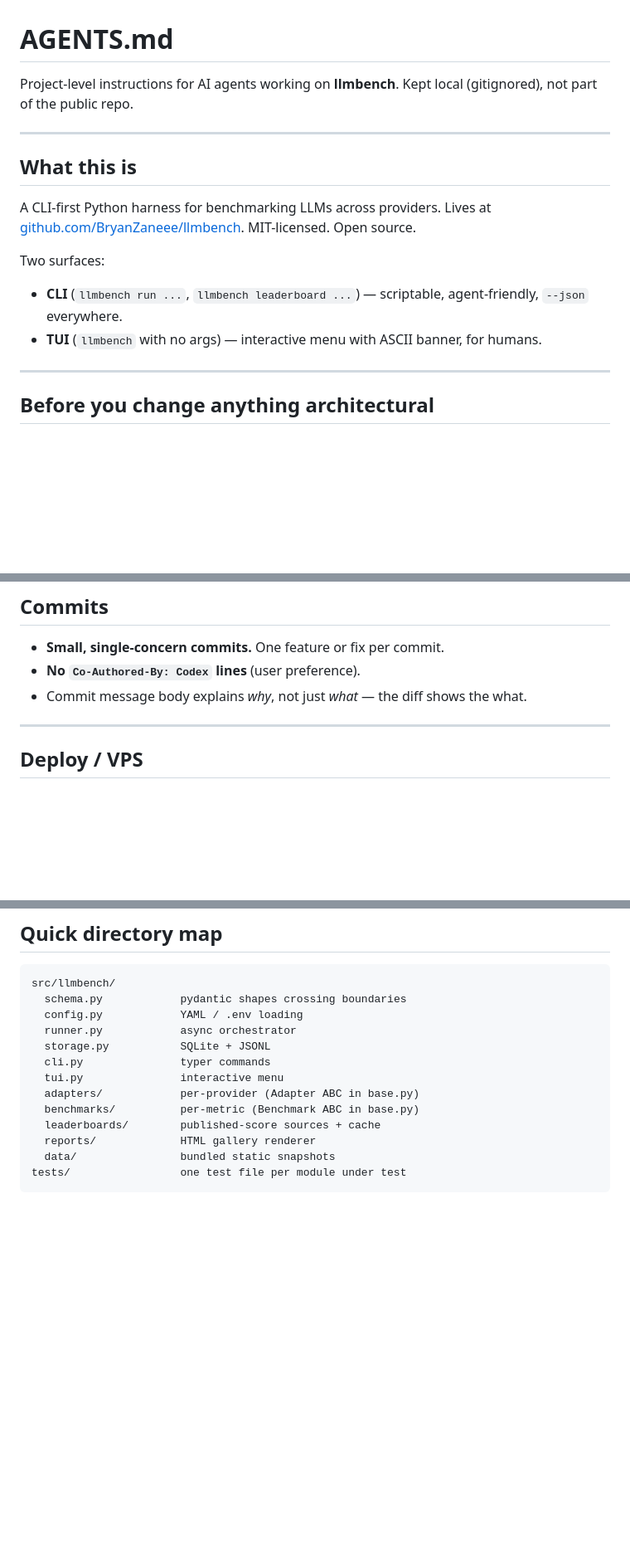
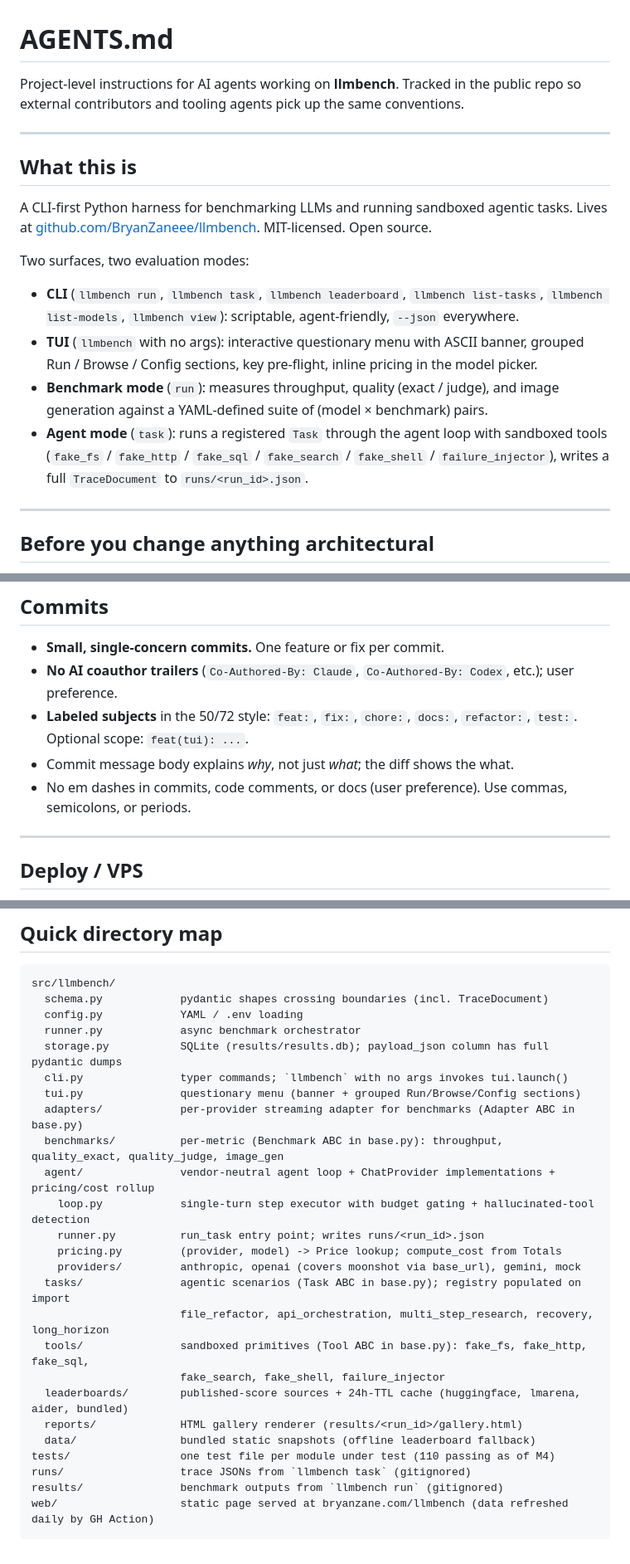
Before and after one commit to BryanZaneee/llmbench, a Markdown page: AGENTS.md, 3 parts joined by grey strips. Shown at 83% size. Rendered like a GitHub page; blank space fills up the shorter version.

Commit message:
docs: document the agent surface in README and AGENTS
The M3 history entry deferred 'README documenting the agent surface
alongside the existing benchmark surface' to M4. Closing that gap now
that M4 has shipped.

README:
- Headline command list adds 'llmbench task' alongside 'run' and
  'leaderboard' so all three top-level evaluation modes are visible
  in the first 30 seconds.
- New 'Agentic tasks' subsection in 'What it does' with a 5-row table
  (file-refactor, api-orchestration, multi-step-research, recovery,
  long-horizon) explaining what each verifies.
- Quick start gains a task block (default-model run, custom-model run,
  list-tasks, list-models).
- Output section: dropped the stale '<run_id>.jsonl' line (the JSONL
  archive was removed in the 2026-04-25 bloat sweep) and added the
  'runs/<run_id>.json' layout for traces.

AGENTS:
- Removed the misleading '(gitignored)' phrase; the file is tracked.
- Surfaced both evaluation modes in 'What this is' so contributors see
  benchmark + agent as parallel paths, not a single benchmark harness.
- Directory map now covers agent/, tasks/, tools/, runs/, web/.
- Commit conventions updated: no AI coauthor trailers (any vendor),
  labeled subjects, no em dashes.

````diff
--- a/AGENTS.md
+++ b/AGENTS.md
@@ -1,16 +1,18 @@
 # AGENTS.md
 
-Project-level instructions for AI agents working on **llmbench**. Kept local (gitignored), not part of the public repo.
+Project-level instructions for AI agents working on **llmbench**. Tracked in the public repo so external contributors and tooling agents pick up the same conventions.
 
 ---
 
 ## What this is
 
-A CLI-first Python harness for benchmarking LLMs across providers. Lives at [github.com/BryanZaneee/llmbench](https://github.com/BryanZaneee/llmbench). MIT-licensed. Open source.
+A CLI-first Python harness for benchmarking LLMs and running sandboxed agentic tasks. Lives at [github.com/BryanZaneee/llmbench](https://github.com/BryanZaneee/llmbench). MIT-licensed. Open source.
 
-Two surfaces:
-- **CLI** (`llmbench run ...`, `llmbench leaderboard ...`) — scriptable, agent-friendly, `--json` everywhere.
-- **TUI** (`llmbench` with no args) — interactive menu with ASCII banner, for humans.
+Two surfaces, two evaluation modes:
+- **CLI** (`llmbench run`, `llmbench task`, `llmbench leaderboard`, `llmbench list-tasks`, `llmbench list-models`, `llmbench view`): scriptable, agent-friendly, `--json` everywhere.
+- **TUI** (`llmbench` with no args): interactive questionary menu with ASCII banner, grouped Run / Browse / Config sections, key pre-flight, inline pricing in the model picker.
+- **Benchmark mode** (`run`): measures throughput, quality (exact / judge), and image generation against a YAML-defined suite of (model × benchmark) pairs.
+- **Agent mode** (`task`): runs a registered `Task` through the agent loop with sandboxed tools (`fake_fs` / `fake_http` / `fake_sql` / `fake_search` / `fake_shell` / `failure_injector`), writes a full `TraceDocument` to `runs/<run_id>.json`.
 
 ---
 
@@ -64,8 +66,10 @@ All tests must pass. Tests for new benchmarks/adapters use the same mock pattern
 ## Commits
 
 - **Small, single-concern commits.** One feature or fix per commit.
-- **No `Co-Authored-By: Codex` lines** (user preference).
-- Commit message body explains *why*, not just *what* — the diff shows the what.
+- **No AI coauthor trailers** (`Co-Authored-By: Claude`, `Co-Authored-By: Codex`, etc.); user preference.
+- **Labeled subjects** in the 50/72 style: `feat:`, `fix:`, `chore:`, `docs:`, `refactor:`, `test:`. Optional scope: `feat(tui): ...`.
+- Commit message body explains *why*, not just *what*; the diff shows the what.
+- No em dashes in commits, code comments, or docs (user preference). Use commas, semicolons, or periods.
 
 ---
 
@@ -86,16 +90,28 @@ The web surface (`web/`) is served by Caddy on the user's VPS as `bryanzane.com/
 
 ```
 src/llmbench/
-  schema.py            pydantic shapes crossing boundaries
+  schema.py            pydantic shapes crossing boundaries (incl. TraceDocument)
   config.py            YAML / .env loading
-  runner.py            async orchestrator
-  storage.py           SQLite + JSONL
-  cli.py               typer commands
-  tui.py               interactive menu
-  adapters/            per-provider (Adapter ABC in base.py)
-  benchmarks/          per-metric (Benchmark ABC in base.py)
-  leaderboards/        published-score sources + cache
-  reports/             HTML gallery renderer
-  data/                bundled static snapshots
-tests/                 one test file per module under test
+  runner.py            async benchmark orchestrator
+  storage.py           SQLite (results/results.db); payload_json column has full pydantic dumps
+  cli.py               typer commands; `llmbench` with no args invokes tui.launch()
+  tui.py               questionary menu (banner + grouped Run/Browse/Config sections)
+  adapters/            per-provider streaming adapter for benchmarks (Adapter ABC in base.py)
+  benchmarks/          per-metric (Benchmark ABC in base.py): throughput, quality_exact, quality_judge, image_gen
+  agent/               vendor-neutral agent loop + ChatProvider implementations + pricing/cost rollup
+    loop.py            single-turn step executor with budget gating + hallucinated-tool detection
+    runner.py          run_task entry point; writes runs/<run_id>.json
+    pricing.py         (provider, model) -> Price lookup; compute_cost from Totals
+    providers/         anthropic, openai (covers moonshot via base_url), gemini, mock
+  tasks/               agentic scenarios (Task ABC in base.py); registry populated on import
+                       file_refactor, api_orchestration, multi_step_research, recovery, long_horizon
+  tools/               sandboxed primitives (Tool ABC in base.py): fake_fs, fake_http, fake_sql,
+                       fake_search, fake_shell, failure_injector
+  leaderboards/        published-score sources + 24h-TTL cache (huggingface, lmarena, aider, bundled)
+  reports/             HTML gallery renderer (results/<run_id>/gallery.html)
+  data/                bundled static snapshots (offline leaderboard fallback)
+tests/                 one test file per module under test (110 passing as of M4)
+runs/                  trace JSONs from `llmbench task` (gitignored)
+results/               benchmark outputs from `llmbench run` (gitignored)
+web/                   static page served at bryanzane.com/llmbench (data refreshed daily by GH Action)
 ```
````
Also changed, not shown: README.md (+33 -3 lines).
